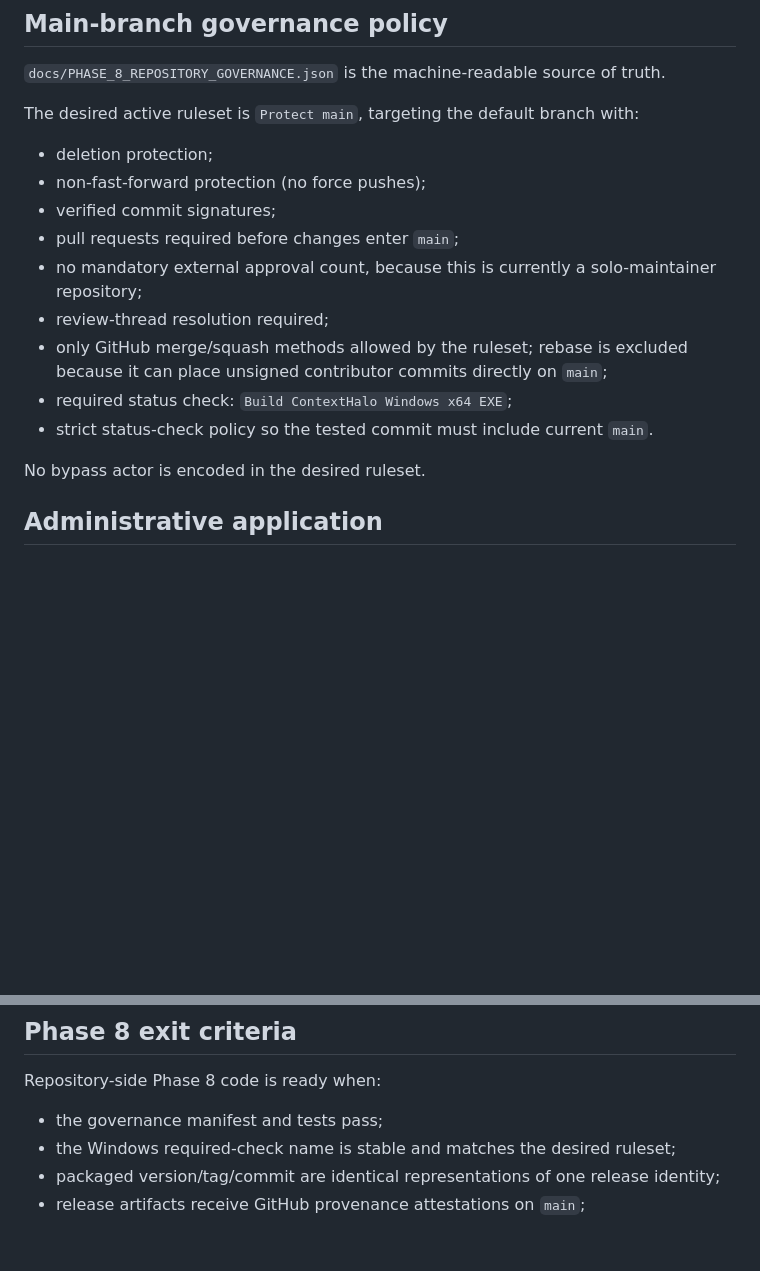
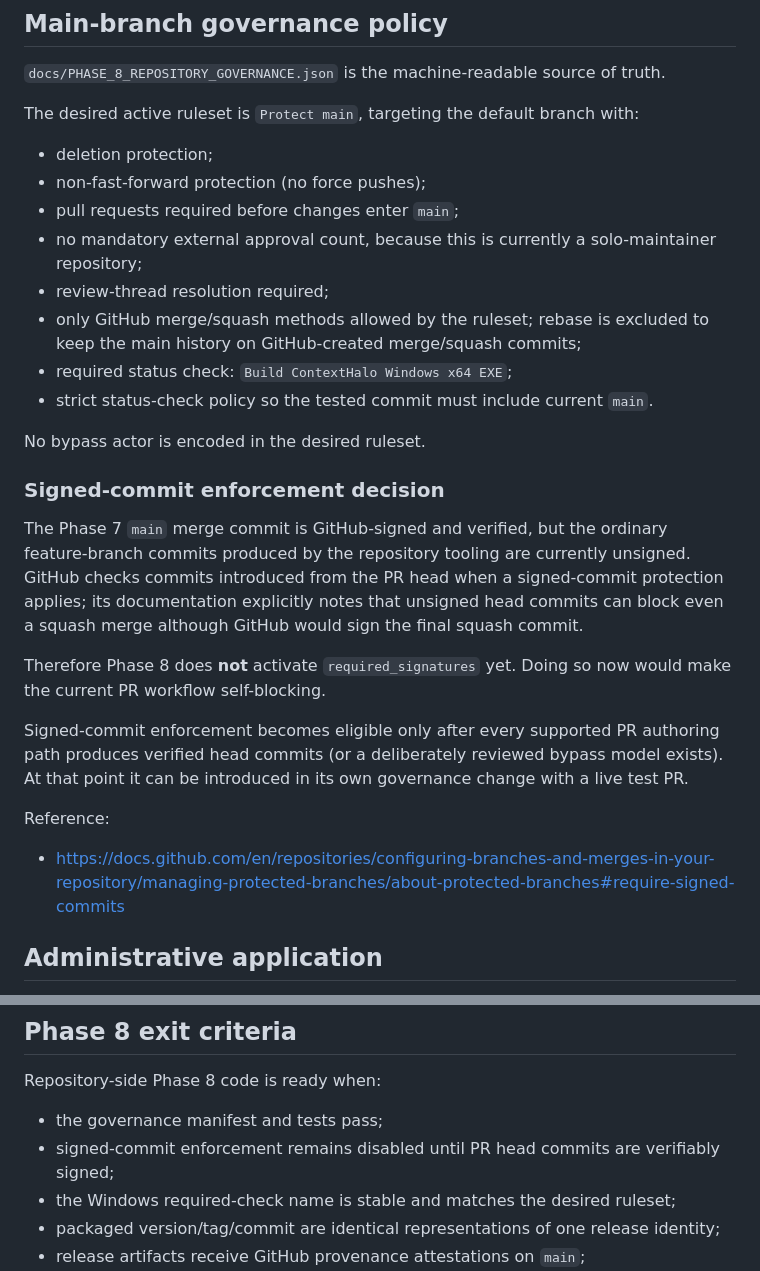
Before and after one commit to AaryaMody1301/ContextHalo, a Markdown page: docs/PHASE_8_RELEASE_GOVERNANCE_AUDIT_2026-09-22.md, 2 parts joined by grey strips. Drawn GitHub-style; blank space fills up the shorter version.

Commit message:
docs: record signed-commit enforcement deferral

```diff
--- a/docs/PHASE_8_RELEASE_GOVERNANCE_AUDIT_2026-09-22.md
+++ b/docs/PHASE_8_RELEASE_GOVERNANCE_AUDIT_2026-09-22.md
@@ -43,15 +43,26 @@ The desired active ruleset is `Protect main`, targeting the default branch with:
 
 - deletion protection;
 - non-fast-forward protection (no force pushes);
-- verified commit signatures;
 - pull requests required before changes enter `main`;
 - no mandatory external approval count, because this is currently a solo-maintainer repository;
 - review-thread resolution required;
-- only GitHub merge/squash methods allowed by the ruleset; rebase is excluded because it can place unsigned contributor commits directly on `main`;
+- only GitHub merge/squash methods allowed by the ruleset; rebase is excluded to keep the main history on GitHub-created merge/squash commits;
 - required status check: `Build ContextHalo Windows x64 EXE`;
 - strict status-check policy so the tested commit must include current `main`.
 
 No bypass actor is encoded in the desired ruleset.
+
+### Signed-commit enforcement decision
+
+The Phase 7 `main` merge commit is GitHub-signed and verified, but the ordinary feature-branch commits produced by the repository tooling are currently unsigned. GitHub checks commits introduced from the PR head when a signed-commit protection applies; its documentation explicitly notes that unsigned head commits can block even a squash merge although GitHub would sign the final squash commit.
+
+Therefore Phase 8 does **not** activate `required_signatures` yet. Doing so now would make the current PR workflow self-blocking.
+
+Signed-commit enforcement becomes eligible only after every supported PR authoring path produces verified head commits (or a deliberately reviewed bypass model exists). At that point it can be introduced in its own governance change with a live test PR.
+
+Reference:
+
+- https://docs.github.com/en/repositories/configuring-branches-and-merges-in-your-repository/managing-protected-branches/about-protected-branches#require-signed-commits
 
 ## Administrative application
 
@@ -180,6 +191,7 @@ References:
 Repository-side Phase 8 code is ready when:
 
 - the governance manifest and tests pass;
+- signed-commit enforcement remains disabled until PR head commits are verifiably signed;
 - the Windows required-check name is stable and matches the desired ruleset;
 - packaged version/tag/commit are identical representations of one release identity;
 - release artifacts receive GitHub provenance attestations on `main`;
```
